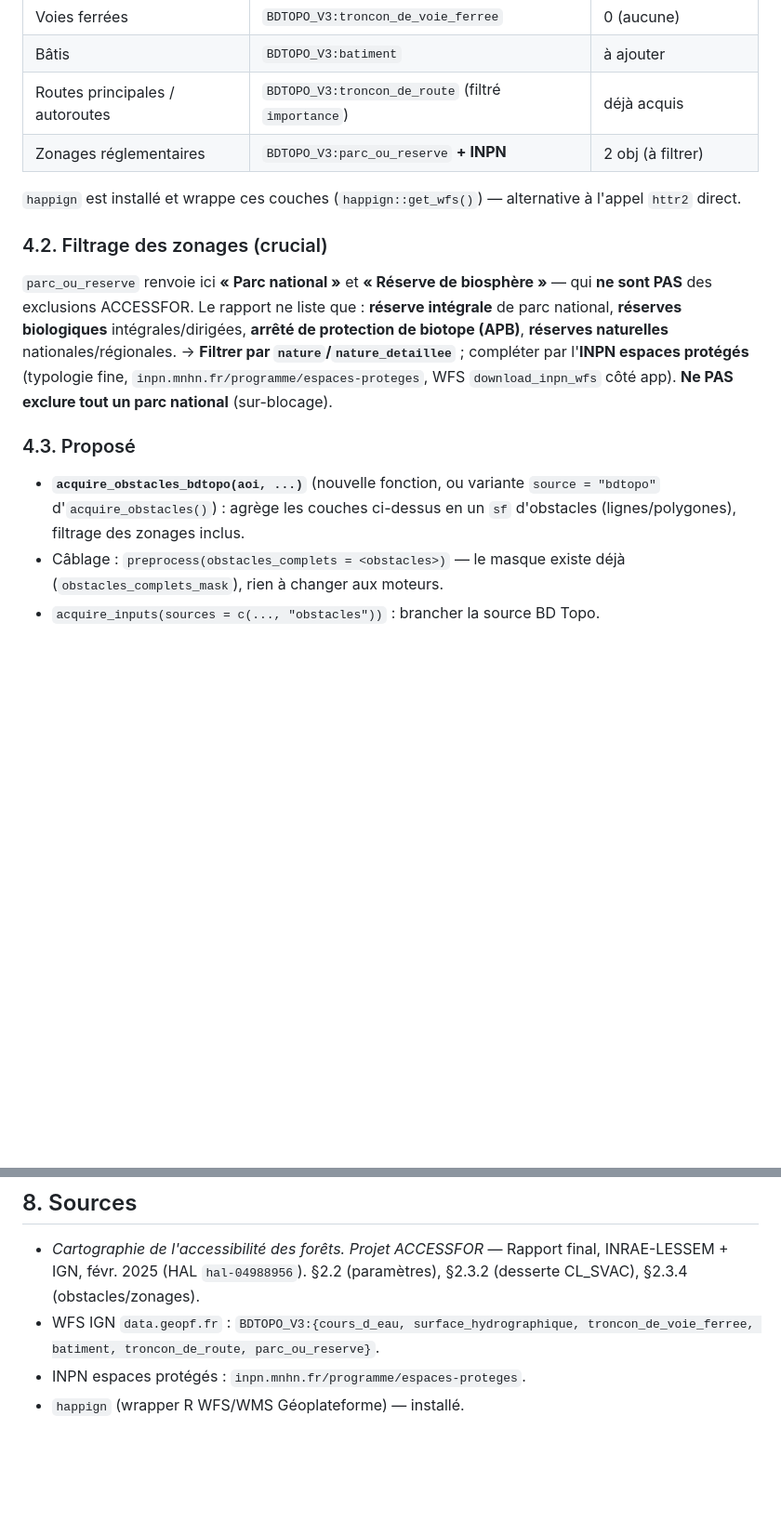
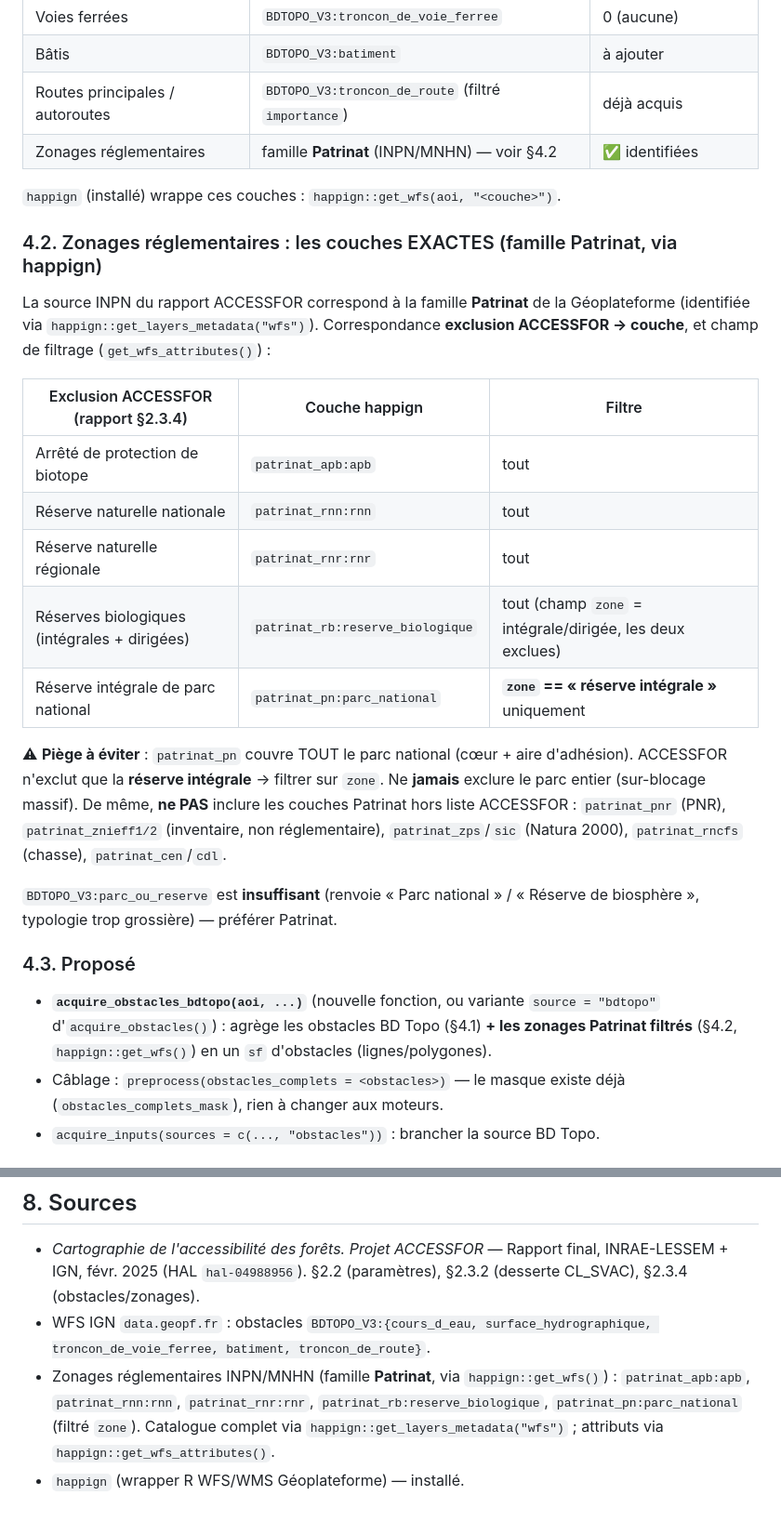
Before and after one commit to pobsteta/foretaccess, a Markdown page: specs/022-desserte-clsvac-obstacles-accessfor.md, 2 parts joined by grey strips. Shown at 93% size. GitHub-like rendering; blank space fills up the shorter version.

Commit message:
docs(spec): couches Patrinat exactes pour les exclusions ACCESSFOR (via happign)
Identifiees via happign::get_layers_metadata/get_wfs_attributes :
- patrinat_apb (APB), patrinat_rnn (RNN), patrinat_rnr (RNR) : tout le polygone.
- patrinat_rb (reserves biologiques integrales+dirigees) : champ zone.
- patrinat_pn (parc national) : filtrer zone == 'reserve integrale' (PAS le parc
  entier). Exclure les couches hors liste ACCESSFOR (pnr, znieff, natura2000, rncfs).
BDTOPO:parc_ou_reserve juge insuffisant (typologie trop grossiere).

Co-Authored-By: Claude Opus 4.8 (1M context) <noreply@anthropic.com>
Claude-Session: https://claude.ai/code/session_01GraAMjQiUN1bcxpYUHo75e

```diff
--- a/specs/022-desserte-clsvac-obstacles-accessfor.md
+++ b/specs/022-desserte-clsvac-obstacles-accessfor.md
@@ -128,26 +128,40 @@ mémoire : valider sur ColduPre/ACCESSFOR avant de conclure).
 | Voies ferrées | `BDTOPO_V3:troncon_de_voie_ferree` | 0 (aucune) |
 | Bâtis | `BDTOPO_V3:batiment` | à ajouter |
 | Routes principales / autoroutes | `BDTOPO_V3:troncon_de_route` (filtré `importance`) | déjà acquis |
-| Zonages réglementaires | `BDTOPO_V3:parc_ou_reserve` **+ INPN** | 2 obj (à filtrer) |
+| Zonages réglementaires | famille **Patrinat** (INPN/MNHN) — voir §4.2 | ✅ identifiées |
 
-`happign` est installé et wrappe ces couches (`happign::get_wfs()`) — alternative à
-l'appel `httr2` direct.
+`happign` (installé) wrappe ces couches : `happign::get_wfs(aoi, "<couche>")`.
 
-### 4.2. Filtrage des zonages (crucial)
+### 4.2. Zonages réglementaires : les couches EXACTES (famille Patrinat, via happign)
 
-`parc_ou_reserve` renvoie ici **« Parc national »** et **« Réserve de biosphère »** —
-qui **ne sont PAS** des exclusions ACCESSFOR. Le rapport ne liste que : **réserve
-intégrale** de parc national, **réserves biologiques** intégrales/dirigées, **arrêté
-de protection de biotope (APB)**, **réserves naturelles** nationales/régionales.
-→ **Filtrer par `nature`/`nature_detaillee`** ; compléter par l'**INPN espaces
-protégés** (typologie fine, `inpn.mnhn.fr/programme/espaces-proteges`, WFS
-`download_inpn_wfs` côté app). **Ne PAS exclure tout un parc national** (sur-blocage).
+La source INPN du rapport ACCESSFOR correspond à la famille **Patrinat** de la
+Géoplateforme (identifiée via `happign::get_layers_metadata("wfs")`). Correspondance
+**exclusion ACCESSFOR → couche**, et champ de filtrage (`get_wfs_attributes()`) :
+
+| Exclusion ACCESSFOR (rapport §2.3.4) | Couche happign | Filtre |
+|---|---|---|
+| Arrêté de protection de biotope | `patrinat_apb:apb` | tout |
+| Réserve naturelle nationale | `patrinat_rnn:rnn` | tout |
+| Réserve naturelle régionale | `patrinat_rnr:rnr` | tout |
+| Réserves biologiques (intégrales + dirigées) | `patrinat_rb:reserve_biologique` | tout (champ `zone` = intégrale/dirigée, les deux exclues) |
+| Réserve intégrale de parc national | `patrinat_pn:parc_national` | **`zone` == « réserve intégrale »** uniquement |
+
+⚠ **Piège à éviter** : `patrinat_pn` couvre TOUT le parc national (cœur + aire
+d'adhésion). ACCESSFOR n'exclut que la **réserve intégrale** → filtrer sur `zone`.
+Ne **jamais** exclure le parc entier (sur-blocage massif). De même, **ne PAS**
+inclure les couches Patrinat hors liste ACCESSFOR : `patrinat_pnr` (PNR),
+`patrinat_znieff1/2` (inventaire, non réglementaire), `patrinat_zps`/`sic`
+(Natura 2000), `patrinat_rncfs` (chasse), `patrinat_cen`/`cdl`.
+
+`BDTOPO_V3:parc_ou_reserve` est **insuffisant** (renvoie « Parc national » / « Réserve
+de biosphère », typologie trop grossière) — préférer Patrinat.
 
 ### 4.3. Proposé
 
 - **`acquire_obstacles_bdtopo(aoi, ...)`** (nouvelle fonction, ou variante
-  `source = "bdtopo"` d'`acquire_obstacles()`) : agrège les couches ci-dessus en un
-  `sf` d'obstacles (lignes/polygones), filtrage des zonages inclus.
+  `source = "bdtopo"` d'`acquire_obstacles()`) : agrège les obstacles BD Topo (§4.1)
+  **+ les zonages Patrinat filtrés** (§4.2, `happign::get_wfs()`) en un `sf`
+  d'obstacles (lignes/polygones).
 - Câblage : `preprocess(obstacles_complets = <obstacles>)` — le masque existe déjà
   (`obstacles_complets_mask`), rien à changer aux moteurs.
 - `acquire_inputs(sources = c(..., "obstacles"))` : brancher la source BD Topo.
@@ -201,7 +215,11 @@ protégés** (typologie fine, `inpn.mnhn.fr/programme/espaces-proteges`, WFS
 - *Cartographie de l'accessibilité des forêts. Projet ACCESSFOR* — Rapport final,
   INRAE-LESSEM + IGN, févr. 2025 (HAL `hal-04988956`). §2.2 (paramètres), §2.3.2
   (desserte CL_SVAC), §2.3.4 (obstacles/zonages).
-- WFS IGN `data.geopf.fr` : `BDTOPO_V3:{cours_d_eau, surface_hydrographique,
-  troncon_de_voie_ferree, batiment, troncon_de_route, parc_ou_reserve}`.
-- INPN espaces protégés : `inpn.mnhn.fr/programme/espaces-proteges`.
+- WFS IGN `data.geopf.fr` : obstacles `BDTOPO_V3:{cours_d_eau,
+  surface_hydrographique, troncon_de_voie_ferree, batiment, troncon_de_route}`.
+- Zonages réglementaires INPN/MNHN (famille **Patrinat**, via `happign::get_wfs()`) :
+  `patrinat_apb:apb`, `patrinat_rnn:rnn`, `patrinat_rnr:rnr`,
+  `patrinat_rb:reserve_biologique`, `patrinat_pn:parc_national` (filtré `zone`).
+  Catalogue complet via `happign::get_layers_metadata("wfs")` ; attributs via
+  `happign::get_wfs_attributes()`.
 - `happign` (wrapper R WFS/WMS Géoplateforme) — installé.
```
